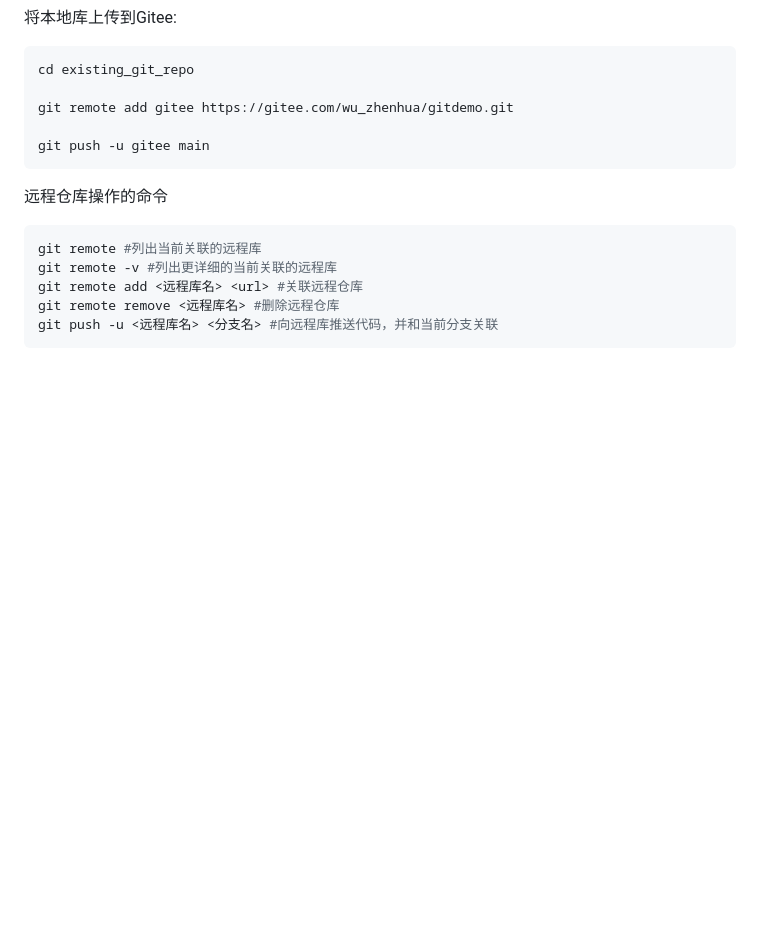
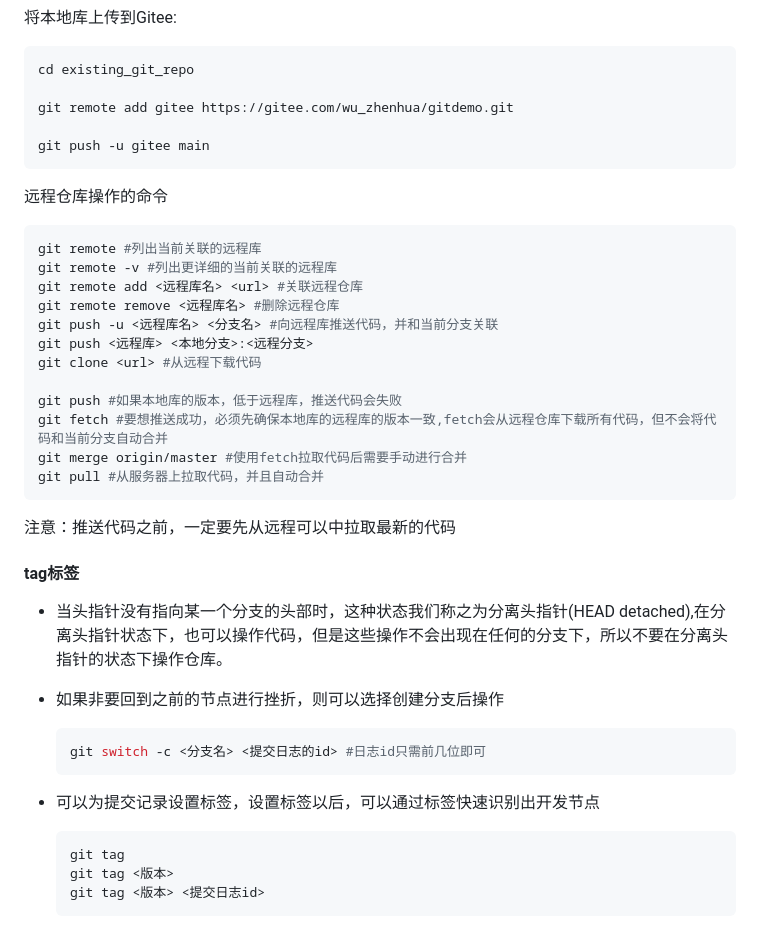
Before and after one commit to coderWuzh/start-git, a Markdown page: README.md, the part around one of its changes. Drawn GitHub-style; blank space fills up the shorter version.

Commit message:
添加笔记

````diff
--- a/README.md
+++ b/README.md
@@ -139,4 +139,31 @@ git remote -v #列出更详细的当前关联的远程库
 git remote add <远程库名> <url> #关联远程仓库
 git remote remove <远程库名> #删除远程仓库
 git push -u <远程库名> <分支名> #向远程库推送代码，并和当前分支关联
+git push <远程库> <本地分支>:<远程分支>
+git clone <url> #从远程下载代码
+
+git push #如果本地库的版本，低于远程库，推送代码会失败
+git fetch #要想推送成功，必须先确保本地库的远程库的版本一致,fetch会从远程仓库下载所有代码，但不会将代码和当前分支自动合并
+git merge origin/master #使用fetch拉取代码后需要手动进行合并
+git pull #从服务器上拉取代码，并且自动合并
 ```
+
+注意：推送代码之前，一定要先从远程可以中拉取最新的代码
+
+#### tag标签
+
+- 当头指针没有指向某一个分支的头部时，这种状态我们称之为分离头指针(HEAD detached),在分离头指针状态下，也可以操作代码，但是这些操作不会出现在任何的分支下，所以不要在分离头指针的状态下操作仓库。
+
+- 如果非要回到之前的节点进行挫折，则可以选择创建分支后操作
+
+  ```bash
+  git switch -c <分支名> <提交日志的id> #日志id只需前几位即可
+  ```
+
+- 可以为提交记录设置标签，设置标签以后，可以通过标签快速识别出开发节点
+
+  ```bash
+  git tag
+  git tag <版本>
+  git tag <版本> <提交日志id>
+  ```
````
Also changed, not shown: other parts of README.md (+1 -1 lines).
